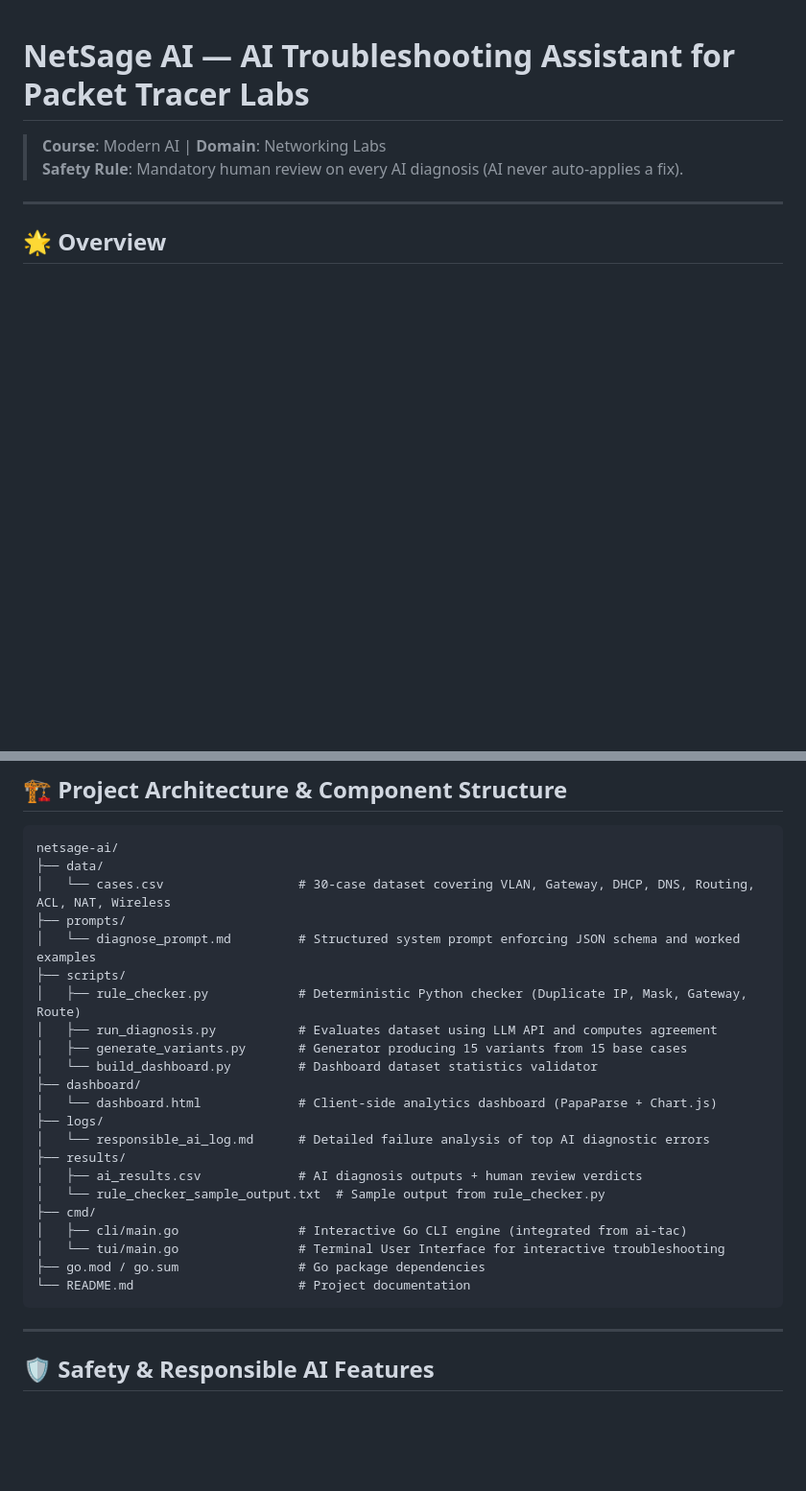
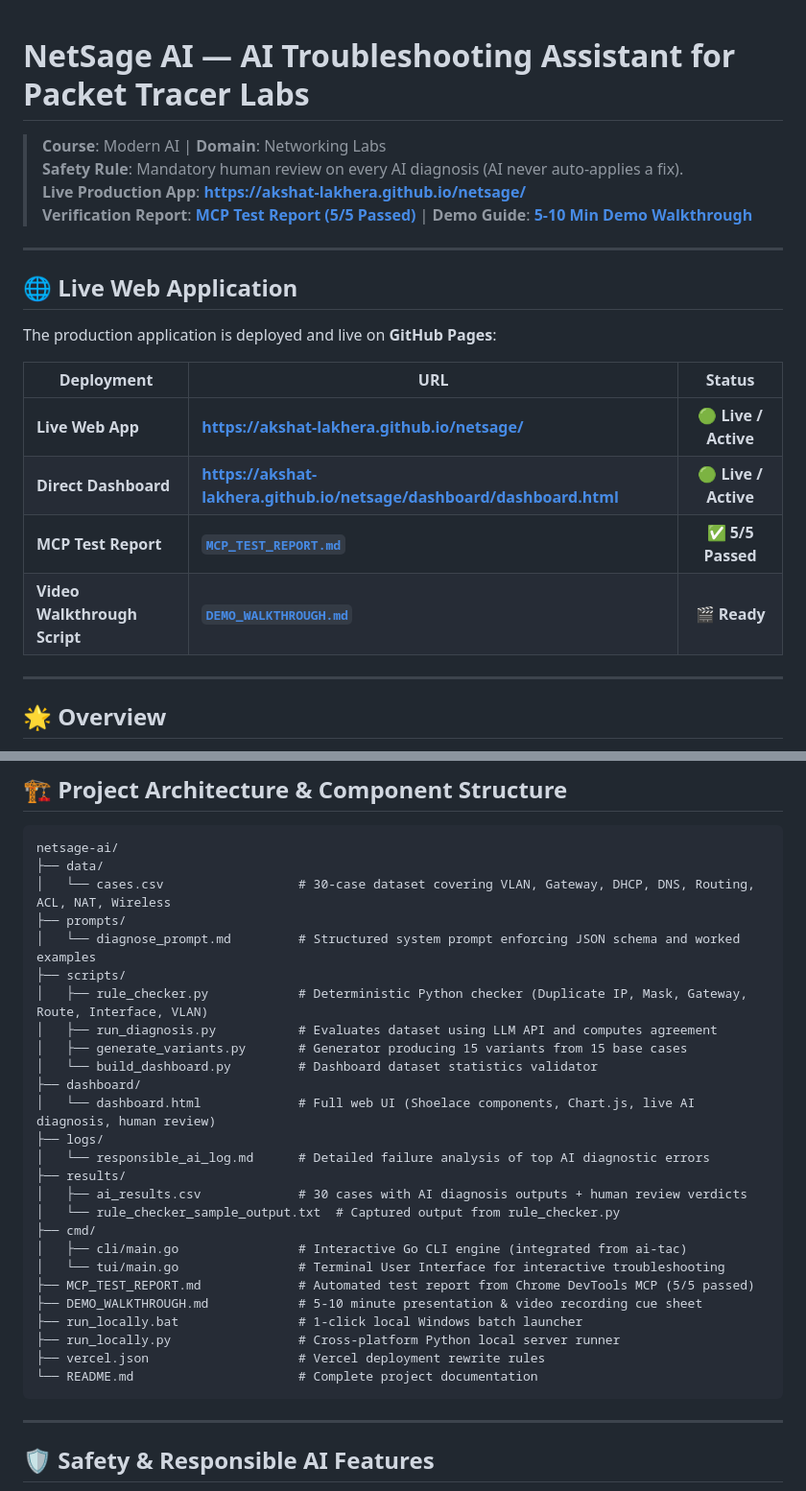
Before and after one commit to akshat-lakhera/netsage, a Markdown page: README.md, 2 parts joined by grey strips. Shown at 96% size. Drawn GitHub-style; blank space fills up the shorter version.

Commit message:
Update README with live URL, MCP test report link, and full file architecture

````diff
--- a/README.md
+++ b/README.md
@@ -2,6 +2,21 @@
 
 > **Course**: Modern AI | **Domain**: Networking Labs
 > **Safety Rule**: Mandatory human review on every AI diagnosis (AI never auto-applies a fix).
+> **Live Production App**: **[https://akshat-lakhera.github.io/netsage/](https://akshat-lakhera.github.io/netsage/)**
+> **Verification Report**: **[MCP Test Report (5/5 Passed)](MCP_TEST_REPORT.md)** | **Demo Guide**: **[5-10 Min Demo Walkthrough](DEMO_WALKTHROUGH.md)**
+
+---
+
+## 🌐 Live Web Application
+
+The production application is deployed and live on **GitHub Pages**:
+
+| Deployment | URL | Status |
+|---|---|:---:|
+| **Live Web App** | **[https://akshat-lakhera.github.io/netsage/](https://akshat-lakhera.github.io/netsage/)** | 🟢 **Live / Active** |
+| **Direct Dashboard** | **[https://akshat-lakhera.github.io/netsage/dashboard/dashboard.html](https://akshat-lakhera.github.io/netsage/dashboard/dashboard.html)** | 🟢 **Live / Active** |
+| **MCP Test Report** | **[`MCP_TEST_REPORT.md`](MCP_TEST_REPORT.md)** | ✅ **5/5 Passed** |
+| **Video Walkthrough Script** | **[`DEMO_WALKTHROUGH.md`](DEMO_WALKTHROUGH.md)** | 🎬 **Ready** |
 
 ---
 
@@ -20,22 +35,26 @@ netsage-ai/
 ├── prompts/
 │   └── diagnose_prompt.md         # Structured system prompt enforcing JSON schema and worked examples
 ├── scripts/
-│   ├── rule_checker.py            # Deterministic Python checker (Duplicate IP, Mask, Gateway, Route)
+│   ├── rule_checker.py            # Deterministic Python checker (Duplicate IP, Mask, Gateway, Route, Interface, VLAN)
 │   ├── run_diagnosis.py           # Evaluates dataset using LLM API and computes agreement
 │   ├── generate_variants.py       # Generator producing 15 variants from 15 base cases
 │   └── build_dashboard.py         # Dashboard dataset statistics validator
 ├── dashboard/
-│   └── dashboard.html             # Client-side analytics dashboard (PapaParse + Chart.js)
+│   └── dashboard.html             # Full web UI (Shoelace components, Chart.js, live AI diagnosis, human review)
 ├── logs/
 │   └── responsible_ai_log.md      # Detailed failure analysis of top AI diagnostic errors
 ├── results/
-│   ├── ai_results.csv             # AI diagnosis outputs + human review verdicts
-│   └── rule_checker_sample_output.txt  # Sample output from rule_checker.py
+│   ├── ai_results.csv             # 30 cases with AI diagnosis outputs + human review verdicts
+│   └── rule_checker_sample_output.txt  # Captured output from rule_checker.py
 ├── cmd/
 │   ├── cli/main.go                # Interactive Go CLI engine (integrated from ai-tac)
 │   └── tui/main.go                # Terminal User Interface for interactive troubleshooting
-├── go.mod / go.sum                # Go package dependencies
-└── README.md                      # Project documentation
+├── MCP_TEST_REPORT.md             # Automated test report from Chrome DevTools MCP (5/5 passed)
+├── DEMO_WALKTHROUGH.md            # 5-10 minute presentation & video recording cue sheet
+├── run_locally.bat                # 1-click local Windows batch launcher
+├── run_locally.py                 # Cross-platform Python local server runner
+├── vercel.json                    # Vercel deployment rewrite rules
+└── README.md                      # Complete project documentation
 ```
 
 ---
````
